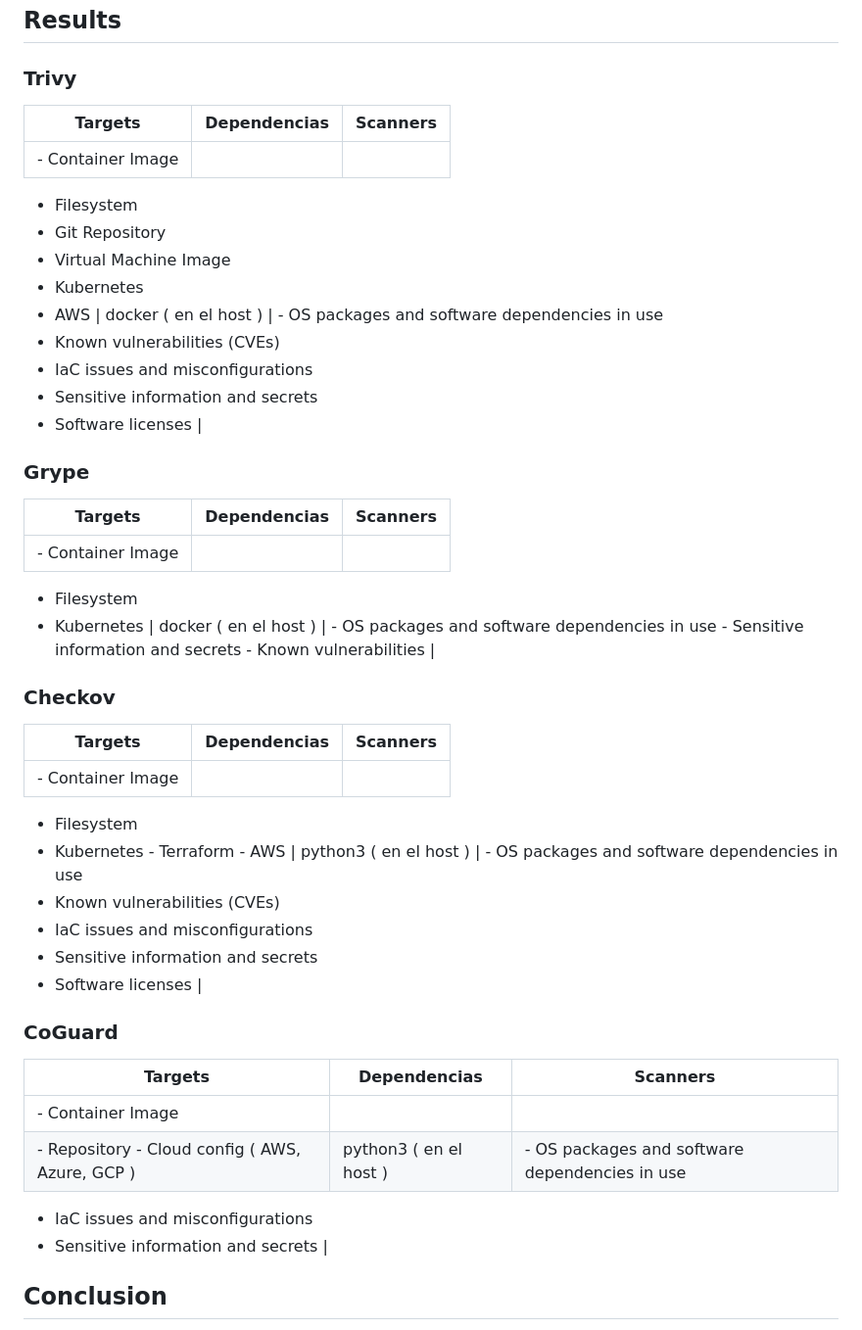
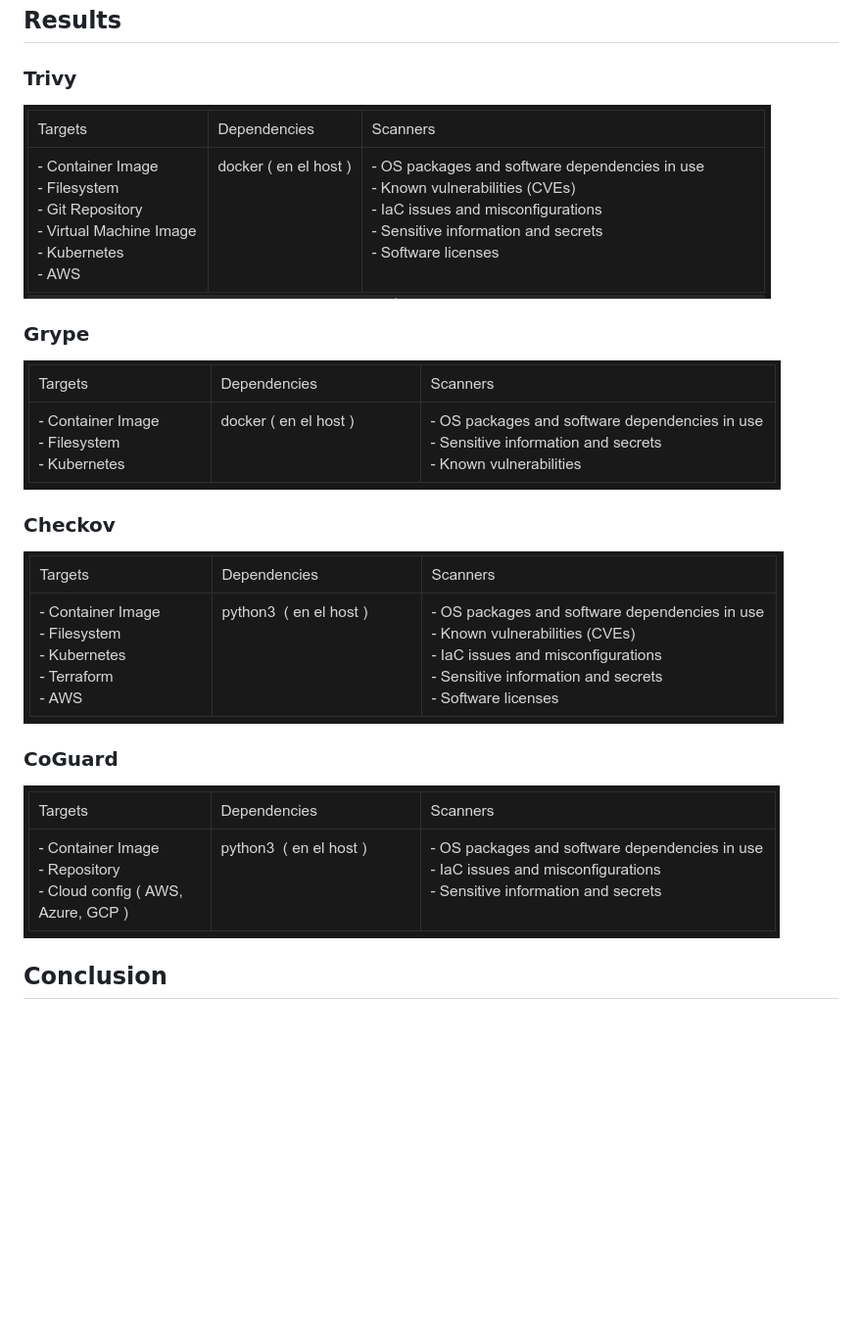
Before and after one commit to FelipeArredond/DYAnalyzer, a Markdown page: README.md, the part around the change. Shown: that part at 98% size. GitHub-like rendering; pictures changed too: DYAnalyzerDOC/checovb.png (added), DYAnalyzerDOC/coguardb.png (added), DYAnalyzerDOC/grypeb.png (added); blank space fills up the shorter version.

Commit message:
Readme file bug fixed

```diff
--- a/README.md
+++ b/README.md
@@ -92,47 +92,19 @@ Se realizaron la siguiente prueba:
 
 ### Trivy
 
-| Targets | Dependencias | Scanners |
-| --- | --- | --- |
-| - Container Image
-- Filesystem
-- Git Repository
-- Virtual Machine Image
-- Kubernetes
-- AWS | docker ( en el host ) | - OS packages and software dependencies in use
-- Known vulnerabilities (CVEs)
-- IaC issues and misconfigurations
-- Sensitive information and secrets
-- Software licenses |
+![trivyb.png](DYAnalyzerDOC/trivyb.png)
 
 ### Grype
 
-| Targets | Dependencias | Scanners |
-| --- | --- | --- |
-| - Container Image
-- Filesystem
-- Kubernetes | docker ( en el host ) | - OS packages and software dependencies in use    - Sensitive information and secrets                               - Known vulnerabilities                            |
+![grypeb.png](DYAnalyzerDOC/grypeb.png)
 
 ### Checkov
 
-| Targets | Dependencias | Scanners |
-| --- | --- | --- |
-| - Container Image
-- Filesystem
-- Kubernetes                      - Terraform                      - AWS | python3  ( en el host ) | - OS packages and software dependencies in use
-- Known vulnerabilities (CVEs)
-- IaC issues and misconfigurations
-- Sensitive information and secrets
-- Software licenses |
+![checovb.png](DYAnalyzerDOC/checovb.png)
 
 ### CoGuard
 
-| Targets | Dependencias | Scanners |
-| --- | --- | --- |
-| - Container Image
-- Repository                      - Cloud config ( AWS, Azure, GCP ) | python3  ( en el host ) | - OS packages and software dependencies in use
-- IaC issues and misconfigurations
-- Sensitive information and secrets |
+![coguardb.png](DYAnalyzerDOC/coguardb.png)
 
 ## Conclusion
 
```
